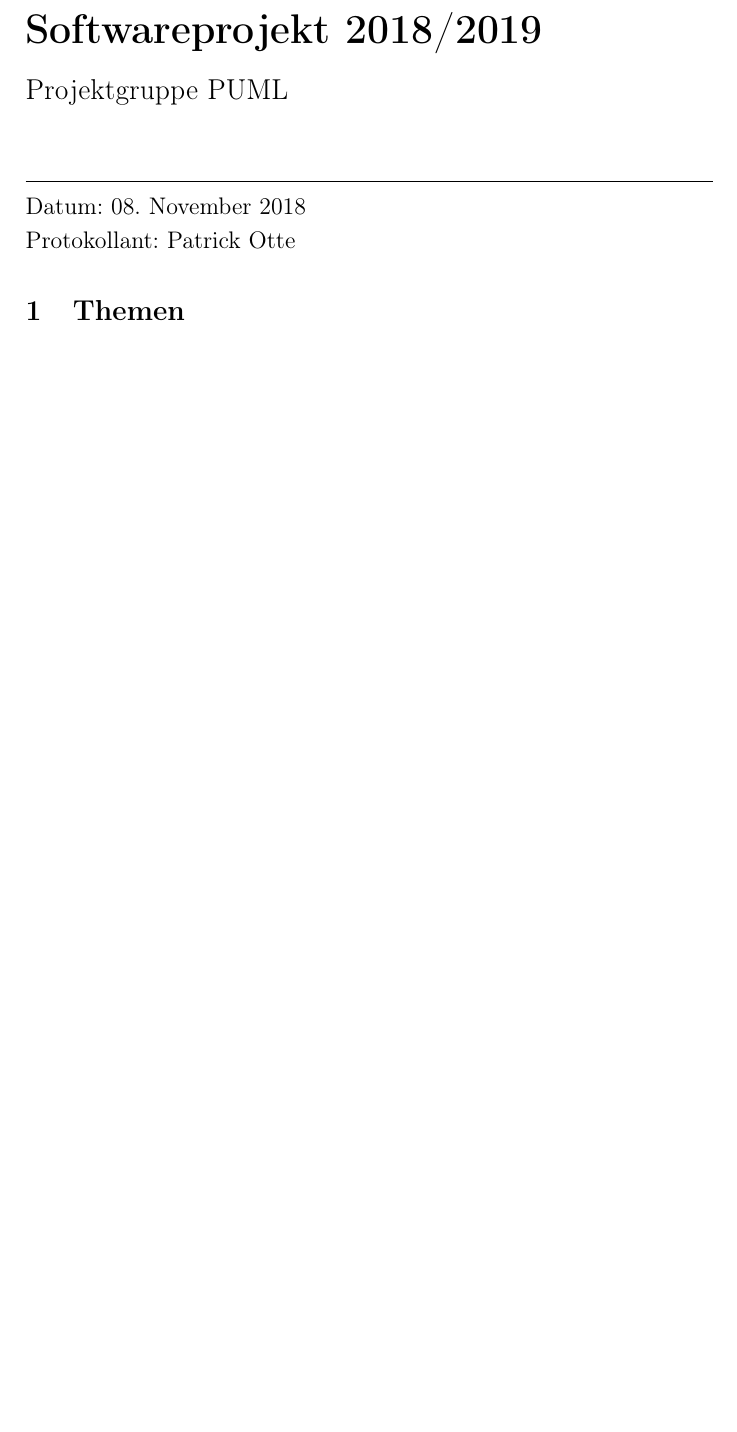
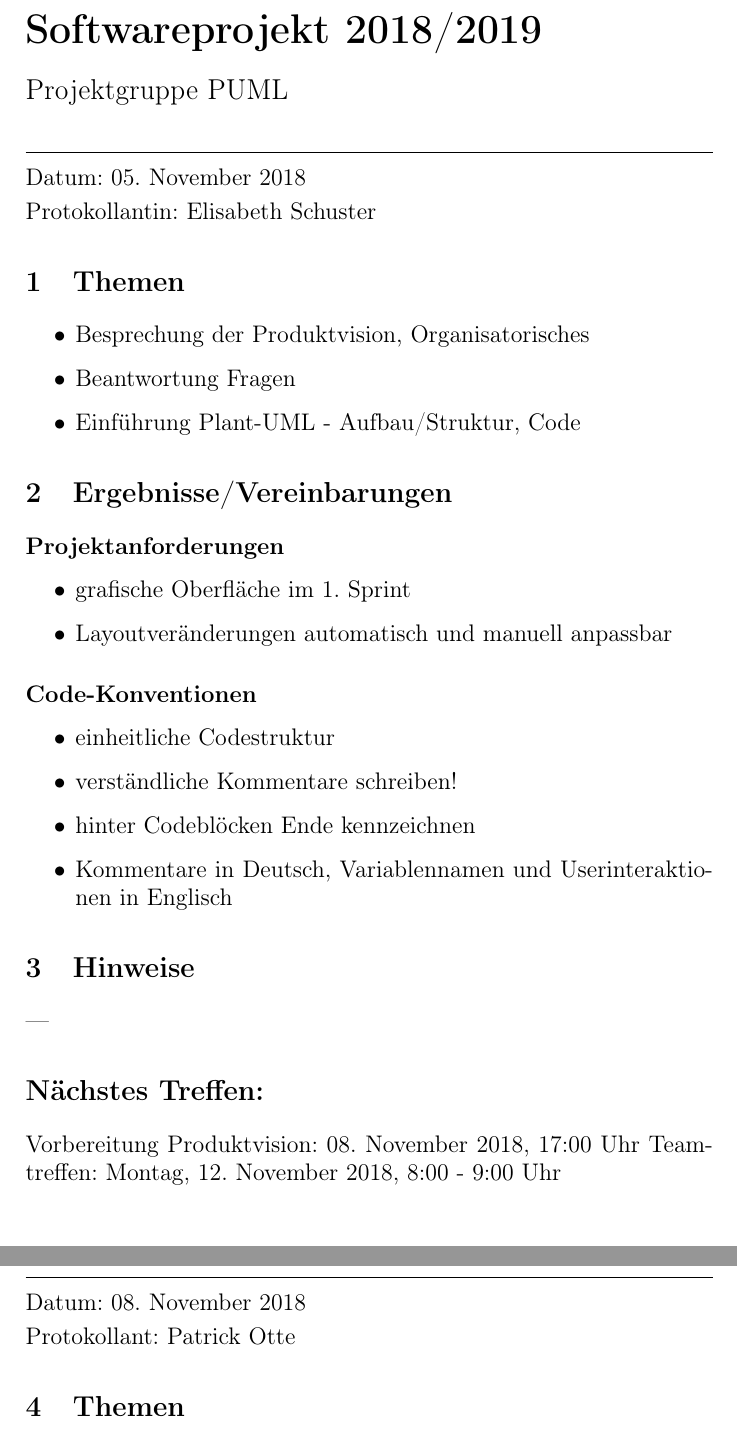
Before and after one commit to coffeemore/puml, a LaTeX document (minutes/minutes.tex, which reads minutes/20181105_Protokoll.tex): part of page 1 of 3 before the commit and two parts of pages 1 and 2 of 3 after it, the two joined at a grey line, cut so that both start at the same text, the shorter picture padded with empty space. Compiled offline with pdfLaTeX.

Commit message:
Protokoll vom 05.11.2018 in LaTex-Vorlage übertragen

```diff
--- /dev/null
+++ b/minutes/20181105_Protokoll.tex
@@ -0,0 +1,29 @@
+\begin{center}
+\vspace{0.5pt}\nointerlineskip\rule{\textwidth}{0.2pt}\\
+\vspace{0.5pt}\nointerlineskip
+\end{center}
+\large Datum: 05. November 2018\vspace{3pt}\\\large Protokollantin: Elisabeth Schuster
+\section{Themen}
+\begin{itemize}
+\item Besprechung der Produktvision, Organisatorisches
+\item Beantwortung Fragen
+\item Einführung Plant-UML - Aufbau/Struktur, Code
+\end{itemize}
+\section{Ergebnisse/Vereinbarungen}
+\subsection*{Projektanforderungen}
+\begin{itemize}
+\item grafische Oberfläche im 1. Sprint
+\item Layoutveränderungen automatisch und manuell anpassbar
+\end{itemize}
+\subsection*{Code-Konventionen}
+\begin{itemize}
+\item einheitliche Codestruktur
+\item verständliche Kommentare schreiben!
+\item hinter Codeblöcken Ende kennzeichnen
+\item Kommentare in Deutsch, Variablennamen und Userinteraktionen in Englisch
+\end{itemize}
+\section{Hinweise}
+---
+\section*{Nächstes Treffen:}
+Vorbereitung Produktvision: 08. November 2018, 17:00 Uhr
+Teamtreffen: Montag, 12. November 2018, 8:00 - 9:00 Uhr
--- a/minutes/minutes.tex
+++ b/minutes/minutes.tex
@@ -9,6 +9,7 @@
 \title{Softwareprojekt 2018/2019}
 \begin{document}
 \hspace{-15pt}\huge \textbf{Softwareprojekt 2018/2019}\vspace{10pt}\\\Large Projektgruppe PUML\\
+\input{20181105_Protokoll}
 \input{20181108_Protokoll}
 \input{20181129_Protokoll}
 \end{document}
```
